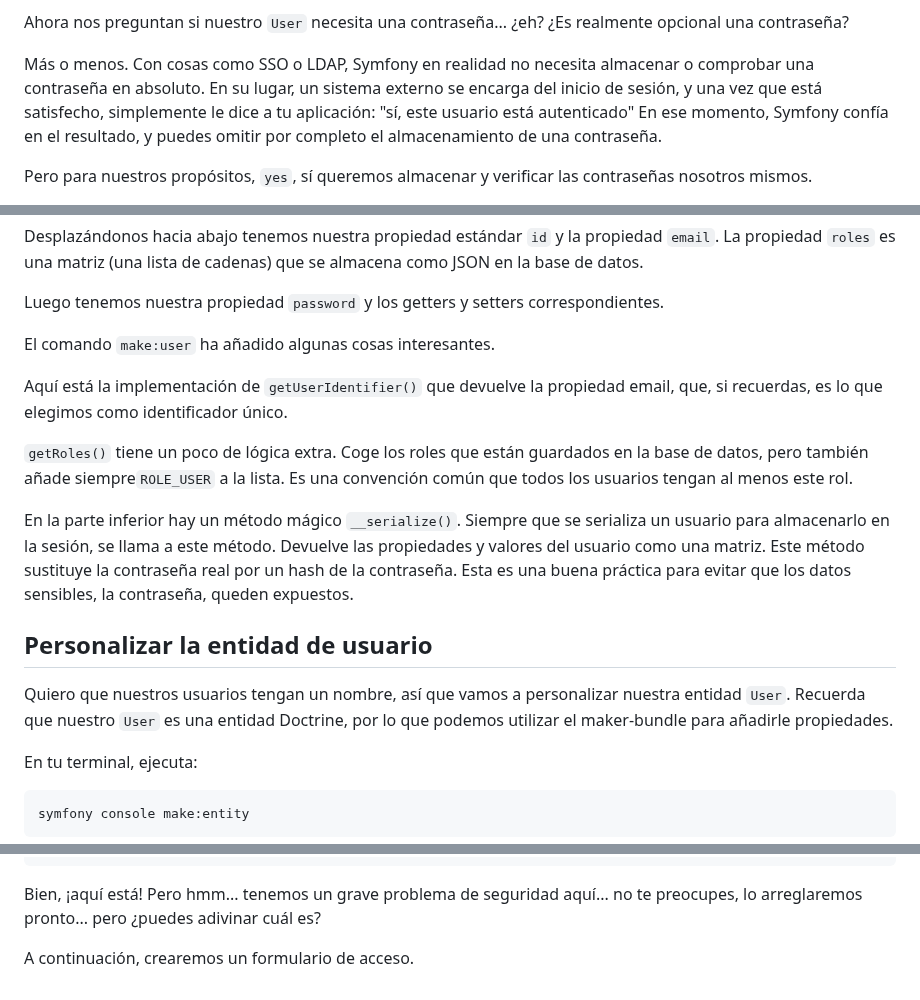
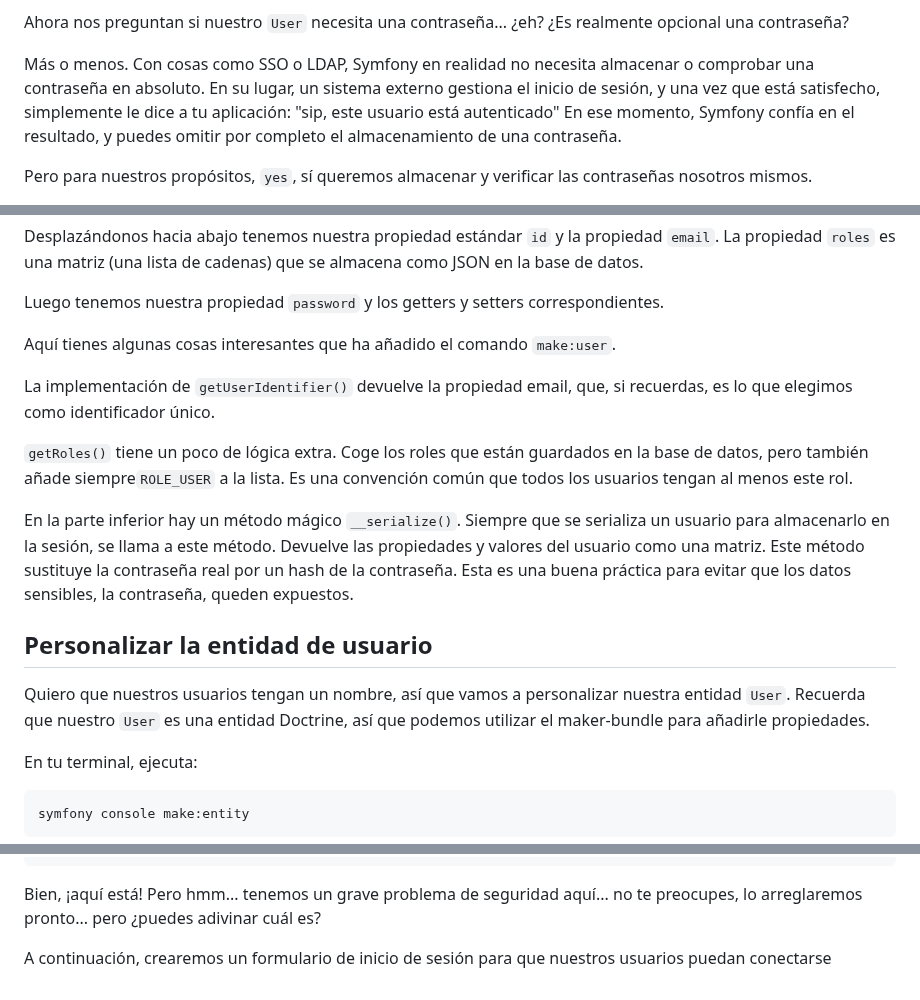
Before and after one commit to SymfonyCasts/symfony7, a Markdown page: sfcasts/es/user.md, 3 parts joined by grey strips. Rendered like a GitHub page.

Commit message:
[skip course ci] [skip course build] Add/Update course file sfcasts/es/user.md

```diff
--- a/sfcasts/es/user.md
+++ b/sfcasts/es/user.md
@@ -18,7 +18,7 @@ A continuación, necesitamos una propiedad única para identificar a nuestros us
 
 Ahora nos preguntan si nuestro `User` necesita una contraseña... ¿eh? ¿Es realmente opcional una contraseña?
 
-Más o menos. Con cosas como SSO o LDAP, Symfony en realidad no necesita almacenar o comprobar una contraseña en absoluto. En su lugar, un sistema externo se encarga del inicio de sesión, y una vez que está satisfecho, simplemente le dice a tu aplicación: "sí, este usuario está autenticado" En ese momento, Symfony confía en el resultado, y puedes omitir por completo el almacenamiento de una contraseña.
+Más o menos. Con cosas como SSO o LDAP, Symfony en realidad no necesita almacenar o comprobar una contraseña en absoluto. En su lugar, un sistema externo gestiona el inicio de sesión, y una vez que está satisfecho, simplemente le dice a tu aplicación: "sip, este usuario está autenticado" En ese momento, Symfony confía en el resultado, y puedes omitir por completo el almacenamiento de una contraseña.
 
 Pero para nuestros propósitos, `yes`, sí queremos almacenar y verificar las contraseñas nosotros mismos.
 
@@ -38,9 +38,9 @@ Desplazándonos hacia abajo tenemos nuestra propiedad estándar `id` y la propie
 
 Luego tenemos nuestra propiedad `password` y los getters y setters correspondientes.
 
-El comando `make:user` ha añadido algunas cosas interesantes.
+Aquí tienes algunas cosas interesantes que ha añadido el comando `make:user`.
 
-Aquí está la implementación de `getUserIdentifier()` que devuelve la propiedad email, que, si recuerdas, es lo que elegimos como identificador único.
+La implementación de `getUserIdentifier()` devuelve la propiedad email, que, si recuerdas, es lo que elegimos como identificador único.
 
 `getRoles()` tiene un poco de lógica extra. Coge los roles que están guardados en la base de datos, pero también añade siempre`ROLE_USER` a la lista. Es una convención común que todos los usuarios tengan al menos este rol.
 
@@ -48,7 +48,7 @@ En la parte inferior hay un método mágico `__serialize()`. Siempre que se seri
 
 ## Personalizar la entidad de usuario
 
-Quiero que nuestros usuarios tengan un nombre, así que vamos a personalizar nuestra entidad `User`. Recuerda que nuestro `User` es una entidad Doctrine, por lo que podemos utilizar el maker-bundle para añadirle propiedades.
+Quiero que nuestros usuarios tengan un nombre, así que vamos a personalizar nuestra entidad `User`. Recuerda que nuestro `User` es una entidad Doctrine, así que podemos utilizar el maker-bundle para añadirle propiedades.
 
 En tu terminal, ejecuta:
 
@@ -140,4 +140,4 @@ symfony console dbal:run-sql 'select * from user'
 
 Bien, ¡aquí está! Pero hmm... tenemos un grave problema de seguridad aquí... no te preocupes, lo arreglaremos pronto... pero ¿puedes adivinar cuál es?
 
-A continuación, crearemos un formulario de acceso.
+A continuación, crearemos un formulario de inicio de sesión para que nuestros usuarios puedan conectarse
```
